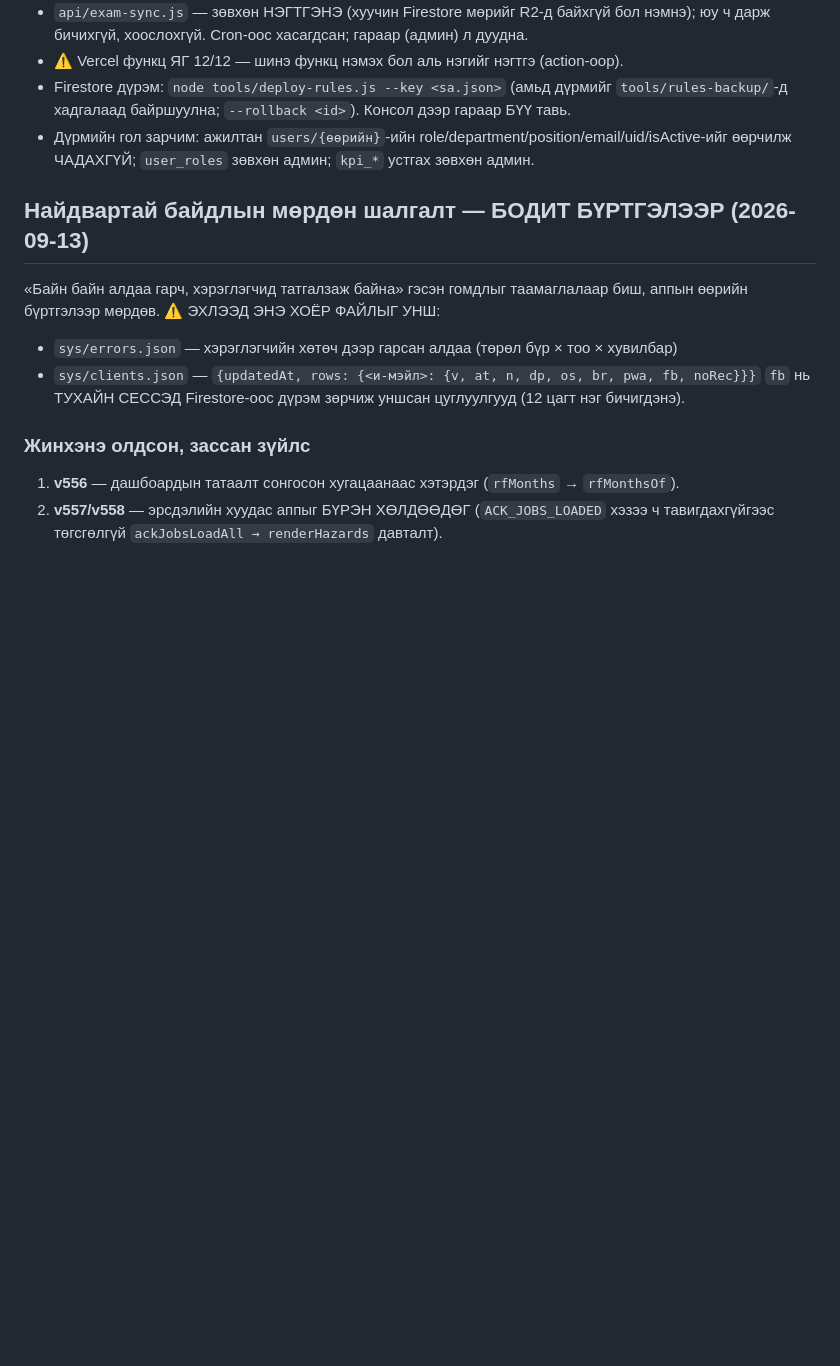
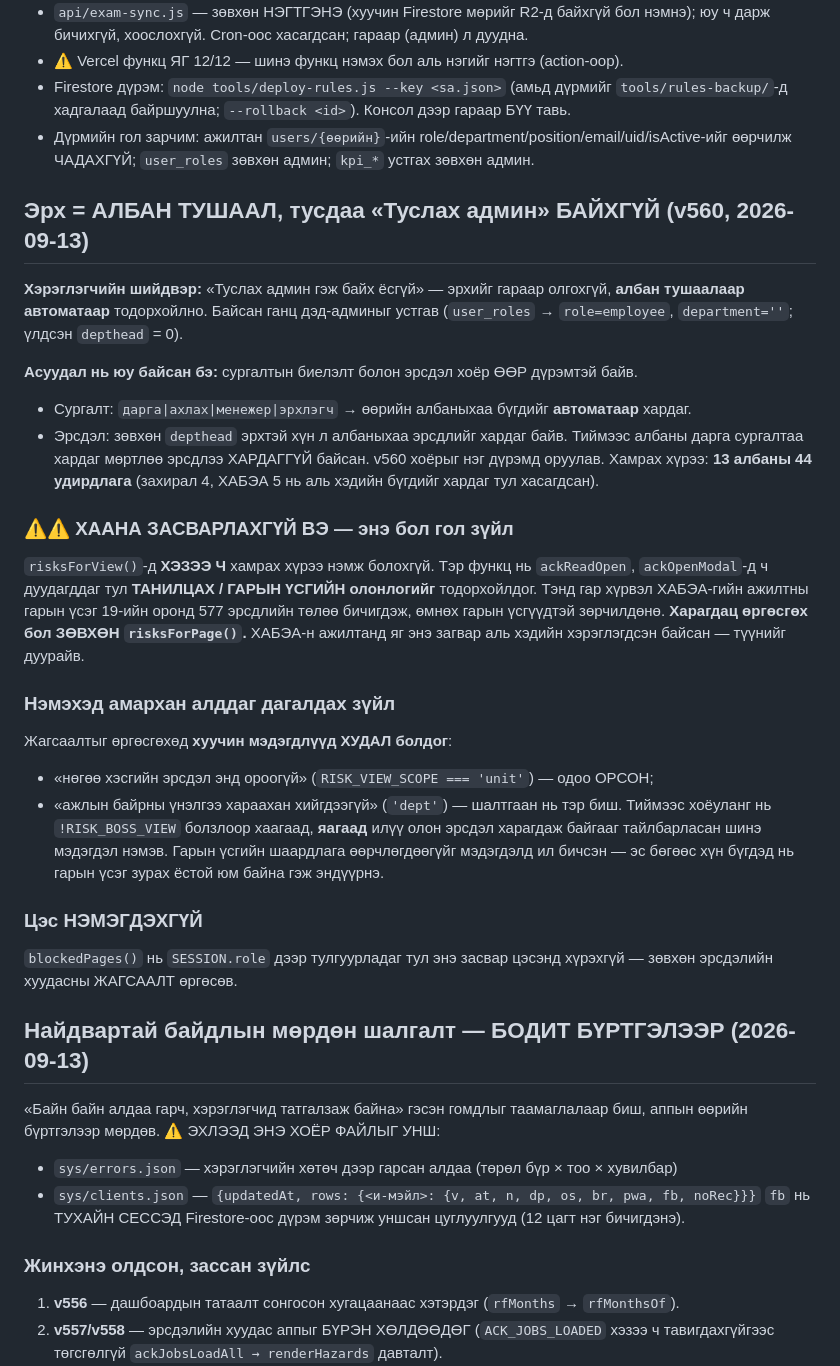
Before and after one commit to monoshuns07-glitch/monos-hab-lms, a Markdown page: CLAUDE.md, the part around the change. Drawn GitHub-style; blank space fills up the shorter version.

Commit message:
CLAUDE.md: эрх = албан тушаал (v560) — ба risksForView-д ЯАГААД гар хүрч болохгүй вэ
Тусдаа «Туслах админ» эрх байхгүй болсон шийдвэр, 13 албаны 44 удирдлагад
хамаарах хүрээ, харагдацыг зөвхөн risksForPage()-д өргөсгөх ёстойн шалтгаан
(risksForView нь ТАНИЛЦАХ/ГАРЫН ҮСГИЙН олонлогийг тодорхойлдог), мөн
жагсаалт өргөсөхөд хуучин хоёр мэдэгдэл ХУДАЛ болдгийг тэмдэглэв.

Co-Authored-By: Claude Opus 5 (1M context) <noreply@anthropic.com>

```diff
--- a/CLAUDE.md
+++ b/CLAUDE.md
@@ -157,6 +157,39 @@ Node дээр аппын БҮХ жинхэнэ логикийг ажиллуул
 - ⚠ Vercel функц ЯГ 12/12 — шинэ функц нэмэх бол аль нэгийг нэгтгэ (action-оор).
 - Firestore дүрэм: `node tools/deploy-rules.js --key <sa.json>` (амьд дүрмийг `tools/rules-backup/`-д хадгалаад байршуулна; `--rollback <id>`). Консол дээр гараар БҮҮ тавь.
 - Дүрмийн гол зарчим: ажилтан `users/{өөрийн}`-ийн role/department/position/email/uid/isActive-ийг өөрчилж ЧАДАХГҮЙ; `user_roles` зөвхөн админ; `kpi_*` устгах зөвхөн админ.
+
+## Эрх = АЛБАН ТУШААЛ, тусдаа «Туслах админ» БАЙХГҮЙ (v560, 2026-09-13)
+
+**Хэрэглэгчийн шийдвэр:** «Туслах админ гэж байх ёсгүй» — эрхийг гараар олгохгүй,
+**албан тушаалаар автоматаар** тодорхойлно. Байсан ганц дэд-админыг устгав
+(`user_roles` → `role=employee`, `department=''`; үлдсэн `depthead` = 0).
+
+**Асуудал нь юу байсан бэ:** сургалтын биелэлт болон эрсдэл хоёр ӨӨР дүрэмтэй байв.
+- Сургалт: `дарга|ахлах|менежер|эрхлэгч` → өөрийн албаныхаа бүгдийг **автоматаар** хардаг.
+- Эрсдэл: зөвхөн `depthead` эрхтэй хүн л албаныхаа эрсдлийг хардаг байв.
+Тиймээс албаны дарга сургалтаа хардаг мөртлөө эрсдлээ ХАРДАГГҮЙ байсан. v560 хоёрыг
+нэг дүрэмд оруулав. Хамрах хүрээ: **13 албаны 44 удирдлага** (захирал 4, ХАБЭА 5 нь
+аль хэдийн бүгдийг хардаг тул хасагдсан).
+
+### ⚠⚠ ХААНА ЗАСВАРЛАХГҮЙ ВЭ — энэ бол гол зүйл
+`risksForView()`-д **ХЭЗЭЭ Ч** хамрах хүрээ нэмж болохгүй. Тэр функц нь `ackReadOpen`,
+`ackOpenModal`-д ч дуудагддаг тул **ТАНИЛЦАХ / ГАРЫН ҮСГИЙН олонлогийг** тодорхойлдог.
+Тэнд гар хүрвэл ХАБЭА-гийн ажилтны гарын үсэг 19-ийн оронд 577 эрсдлийн төлөө бичигдэж,
+өмнөх гарын үсгүүдтэй зөрчилдөнө. **Харагдац өргөсгөх бол ЗӨВХӨН `risksForPage()`.**
+ХАБЭА-н ажилтанд яг энэ загвар аль хэдийн хэрэглэгдсэн байсан — түүнийг дуурайв.
+
+### Нэмэхэд амархан алддаг дагалдах зүйл
+Жагсаалтыг өргөсгөхөд **хуучин мэдэгдлүүд ХУДАЛ болдог**:
+- «нөгөө хэсгийн эрсдэл энд ороогүй» (`RISK_VIEW_SCOPE === 'unit'`) — одоо ОРСОН;
+- «ажлын байрны үнэлгээ хараахан хийгдээгүй» (`'dept'`) — шалтгаан нь тэр биш.
+Тиймээс хоёуланг нь `!RISK_BOSS_VIEW` болзлоор хаагаад, **яагаад** илүү олон эрсдэл
+харагдаж байгааг тайлбарласан шинэ мэдэгдэл нэмэв. Гарын үсгийн шаардлага
+өөрчлөгдөөгүйг мэдэгдэлд ил бичсэн — эс бөгөөс хүн бүгдэд нь гарын үсэг зурах ёстой
+юм байна гэж эндүүрнэ.
+
+### Цэс НЭМЭГДЭХГҮЙ
+`blockedPages()` нь `SESSION.role` дээр тулгуурладаг тул энэ засвар цэсэнд хүрэхгүй —
+зөвхөн эрсдэлийн хуудасны ЖАГСААЛТ өргөсөв.
 
 ## Найдвартай байдлын мөрдөн шалгалт — БОДИТ БҮРТГЭЛЭЭР (2026-09-13)
 
```
